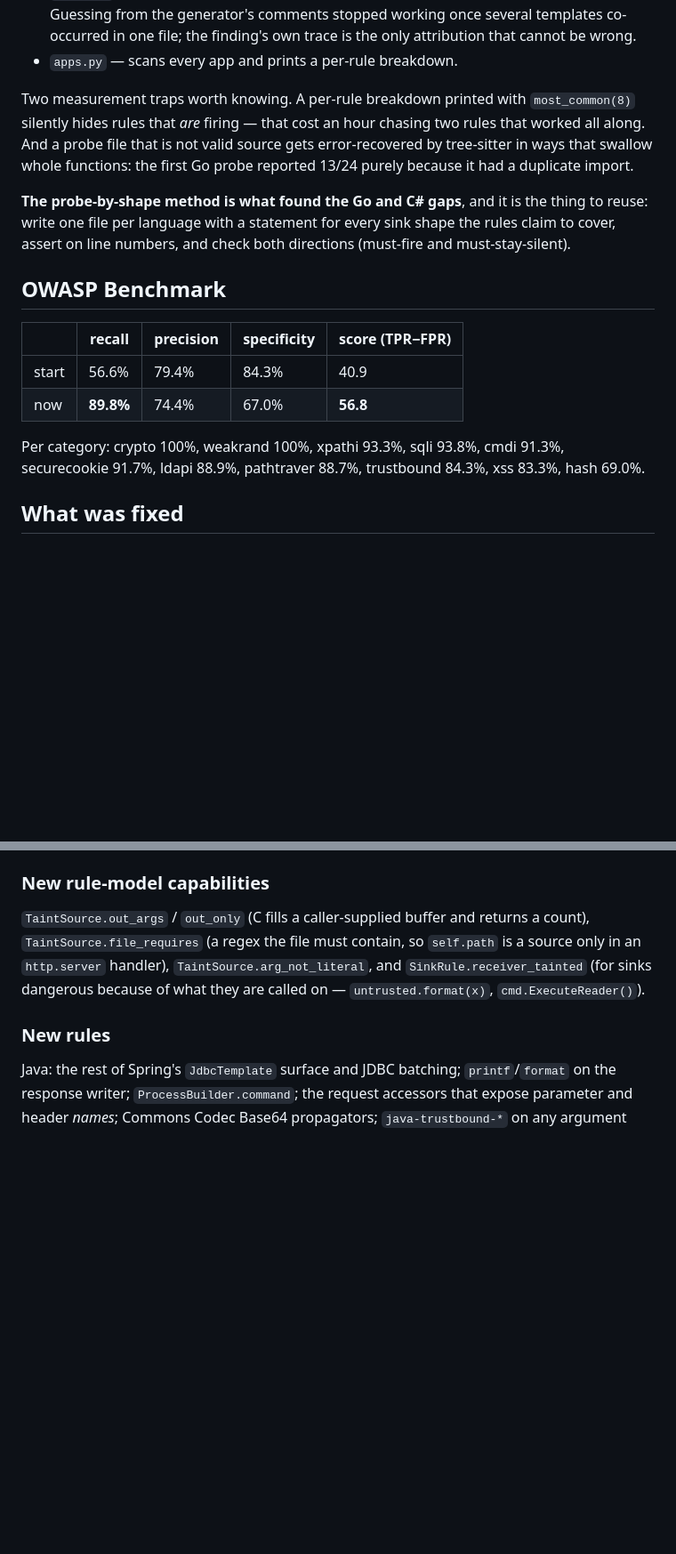
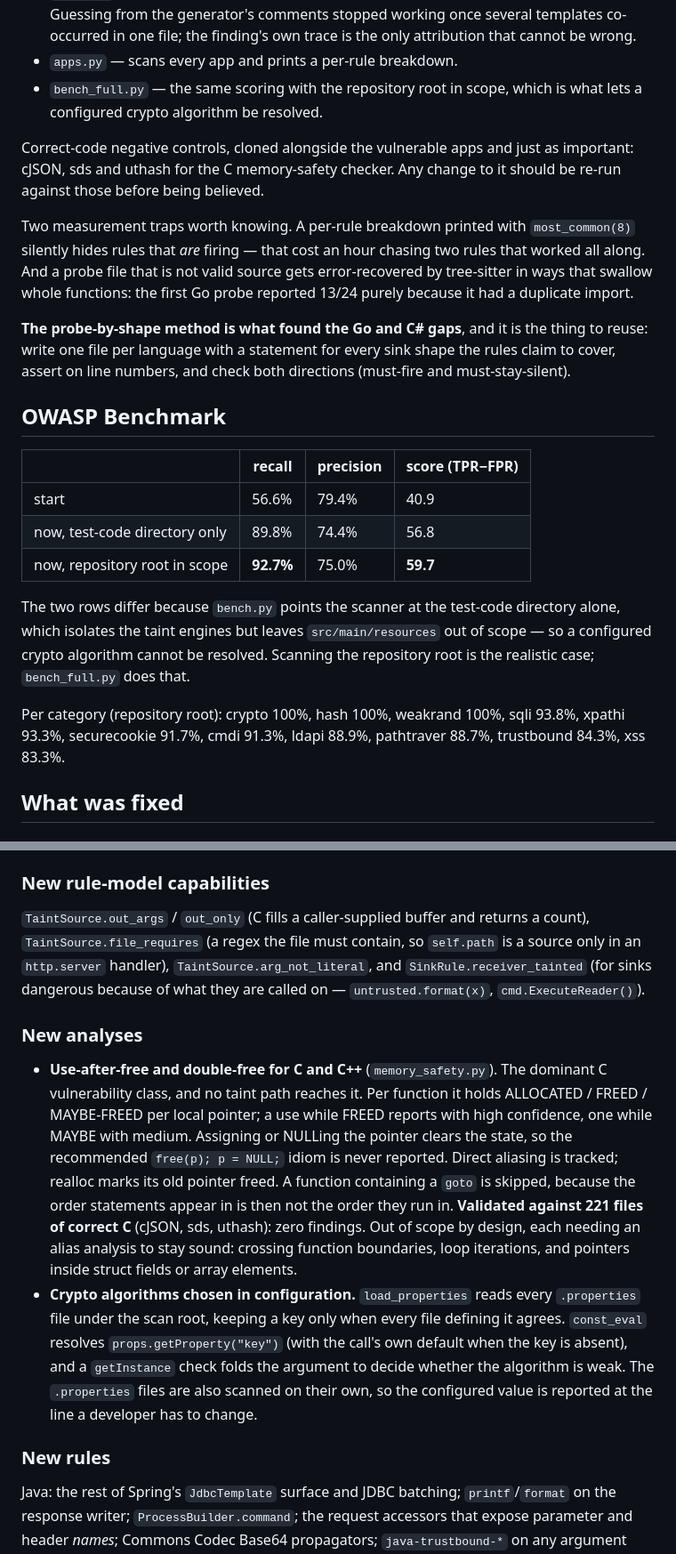
Before and after one commit to akcjsajzak/sast, a Markdown page: HANDOFF.md, 2 parts joined by grey strips. Shown at 89% size. GitHub-like rendering; blank space fills up the shorter version.

```diff
--- a/HANDOFF.md
+++ b/HANDOFF.md
@@ -25,6 +25,12 @@ Throwaway harnesses, deliberately not committed — recreate from this recipe:
   working once several templates co-occurred in one file; the finding's own
   trace is the only attribution that cannot be wrong.
 * `apps.py` — scans every app and prints a per-rule breakdown.
+* `bench_full.py` — the same scoring with the repository root in scope, which
+  is what lets a configured crypto algorithm be resolved.
+
+Correct-code negative controls, cloned alongside the vulnerable apps and just
+as important: cJSON, sds and uthash for the C memory-safety checker. Any
+change to it should be re-run against those before being believed.
 
 Two measurement traps worth knowing. A per-rule breakdown printed with
 `most_common(8)` silently hides rules that *are* firing — that cost an hour
@@ -40,14 +46,21 @@ directions (must-fire and must-stay-silent).
 
 ## OWASP Benchmark
 
-| | recall | precision | specificity | score (TPR−FPR) |
-|---|---|---|---|---|
-| start | 56.6% | 79.4% | 84.3% | 40.9 |
-| now | **89.8%** | 74.4% | 67.0% | **56.8** |
+| | recall | precision | score (TPR−FPR) |
+|---|---|---|---|
+| start | 56.6% | 79.4% | 40.9 |
+| now, test-code directory only | 89.8% | 74.4% | 56.8 |
+| now, repository root in scope | **92.7%** | 75.0% | **59.7** |
 
-Per category: crypto 100%, weakrand 100%, xpathi 93.3%, sqli 93.8%, cmdi
-91.3%, securecookie 91.7%, ldapi 88.9%, pathtraver 88.7%, trustbound 84.3%,
-xss 83.3%, hash 69.0%.
+The two rows differ because `bench.py` points the scanner at the test-code
+directory alone, which isolates the taint engines but leaves
+`src/main/resources` out of scope — so a configured crypto algorithm cannot be
+resolved. Scanning the repository root is the realistic case; `bench_full.py`
+does that.
+
+Per category (repository root): crypto 100%, hash 100%, weakrand 100%, sqli
+93.8%, xpathi 93.3%, securecookie 91.7%, cmdi 91.3%, ldapi 88.9%, pathtraver
+88.7%, trustbound 84.3%, xss 83.3%.
 
 ## What was fixed
 
@@ -113,6 +126,28 @@ so `self.path` is a source only in an `http.server` handler),
 dangerous because of what they are called on — `untrusted.format(x)`,
 `cmd.ExecuteReader()`).
 
+### New analyses
+
+* **Use-after-free and double-free for C and C++** (`memory_safety.py`). The
+  dominant C vulnerability class, and no taint path reaches it. Per function
+  it holds ALLOCATED / FREED / MAYBE-FREED per local pointer; a use while
+  FREED reports with high confidence, one while MAYBE with medium. Assigning
+  or NULLing the pointer clears the state, so the recommended
+  `free(p); p = NULL;` idiom is never reported. Direct aliasing is tracked;
+  realloc marks its old pointer freed. A function containing a `goto` is
+  skipped, because the order statements appear in is then not the order they
+  run in. **Validated against 221 files of correct C** (cJSON, sds, uthash):
+  zero findings. Out of scope by design, each needing an alias analysis to
+  stay sound: crossing function boundaries, loop iterations, and pointers
+  inside struct fields or array elements.
+* **Crypto algorithms chosen in configuration.** `load_properties` reads every
+  `.properties` file under the scan root, keeping a key only when every file
+  defining it agrees. `const_eval` resolves `props.getProperty("key")` (with
+  the call's own default when the key is absent), and a `getInstance` check
+  folds the argument to decide whether the algorithm is weak. The
+  `.properties` files are also scanned on their own, so the configured value
+  is reported at the line a developer has to change.
+
 ### New rules
 
 Java: the rest of Spring's `JdbcTemplate` surface and JDBC batching;
```
Also changed, not shown: other parts of HANDOFF.md (+25 -32 lines).
